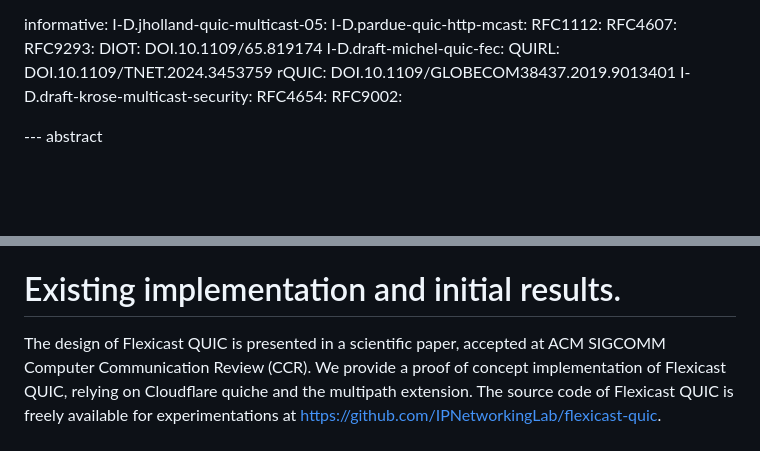
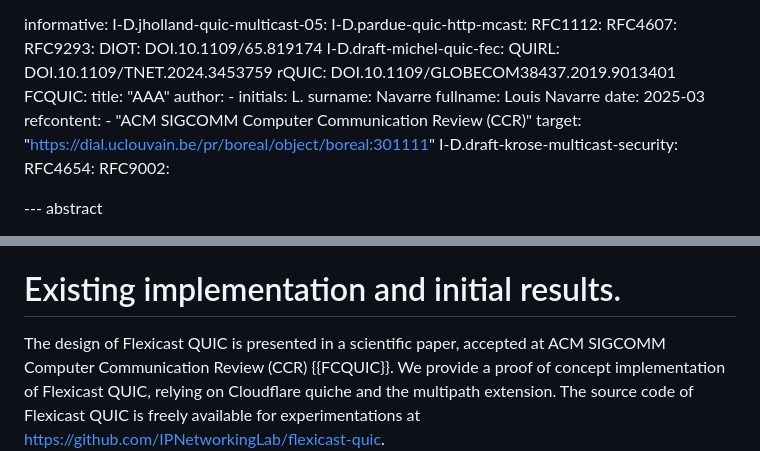
Before and after one commit to louisna/draft-navarre-quic-flexicast, a Markdown page: draft-navarre-quic-flexicast.md, 2 parts joined by grey strips. GitHub-like rendering; blank space fills up the shorter version.

Commit message:
Taking into account Olivier's comments

```diff
--- a/draft-navarre-quic-flexicast.md
+++ b/draft-navarre-quic-flexicast.md
@@ -50,6 +50,18 @@ informative:
   I-D.draft-michel-quic-fec:
   QUIRL: DOI.10.1109/TNET.2024.3453759
   rQUIC: DOI.10.1109/GLOBECOM38437.2019.9013401
+  FCQUIC:
+    title: "AAA"
+    author:
+      -
+        initials: L.
+        surname: Navarre
+        fullname: Louis Navarre
+    date: 2025-03
+    refcontent:
+      - "ACM SIGCOMM Computer Communication Review (CCR)"
+    target:
+      "https://dial.uclouvain.be/pr/boreal/object/boreal:301111"
   I-D.draft-krose-multicast-security:
   RFC4654:
   RFC9002:
@@ -761,7 +773,7 @@ https://www.iana.org/assignments/quic/quic.xhtml#quic-transport
 
 # Existing implementation and initial results.
 
-The design of Flexicast QUIC is presented in a scientific paper, accepted at ACM SIGCOMM Computer Communication Review (CCR).
+The design of Flexicast QUIC is presented in a scientific paper, accepted at ACM SIGCOMM Computer Communication Review (CCR) {{FCQUIC}}.
 We provide a proof of concept implementation of Flexicast QUIC, relying on Cloudflare quiche and the multipath extension.
 The source code of Flexicast QUIC is freely available for experimentations at https://github.com/IPNetworkingLab/flexicast-quic.
 
```
